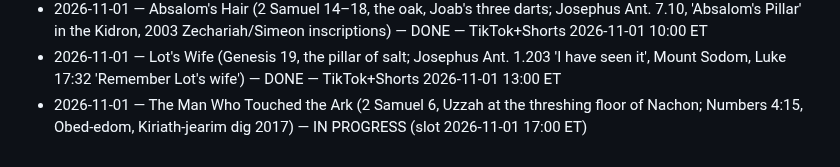
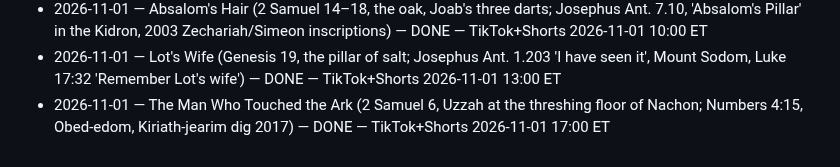
Before and after one commit to ituraev97/lostscriptures-media, a Markdown page: pipeline/STORIES_DONE.md, the part around the change. Drawn GitHub-style.

Commit message:
stories: Uzzah scheduled TikTok+Shorts 2026-11-01 17:00 ET
Co-Authored-By: Claude Opus 5.5 <noreply@anthropic.com>
Claude-Session: https://claude.ai/code/session_01KDki9BwEbr1LkkXpC2BREq

```diff
--- a/pipeline/STORIES_DONE.md
+++ b/pipeline/STORIES_DONE.md
@@ -21,4 +21,4 @@
 - 2026-10-31 — Jael and the Tent Peg (Judges 4–5, Sisera, Deborah; Sisera's mother at the window, Song of Deborah among the oldest Hebrew poems) — DONE — TikTok+Shorts 2026-10-31 20:00 ET
 - 2026-11-01 — Absalom's Hair (2 Samuel 14–18, the oak, Joab's three darts; Josephus Ant. 7.10, 'Absalom's Pillar' in the Kidron, 2003 Zechariah/Simeon inscriptions) — DONE — TikTok+Shorts 2026-11-01 10:00 ET
 - 2026-11-01 — Lot's Wife (Genesis 19, the pillar of salt; Josephus Ant. 1.203 'I have seen it', Mount Sodom, Luke 17:32 'Remember Lot's wife') — DONE — TikTok+Shorts 2026-11-01 13:00 ET
-- 2026-11-01 — The Man Who Touched the Ark (2 Samuel 6, Uzzah at the threshing floor of Nachon; Numbers 4:15, Obed-edom, Kiriath-jearim dig 2017) — IN PROGRESS (slot 2026-11-01 17:00 ET)
+- 2026-11-01 — The Man Who Touched the Ark (2 Samuel 6, Uzzah at the threshing floor of Nachon; Numbers 4:15, Obed-edom, Kiriath-jearim dig 2017) — DONE — TikTok+Shorts 2026-11-01 17:00 ET
```
